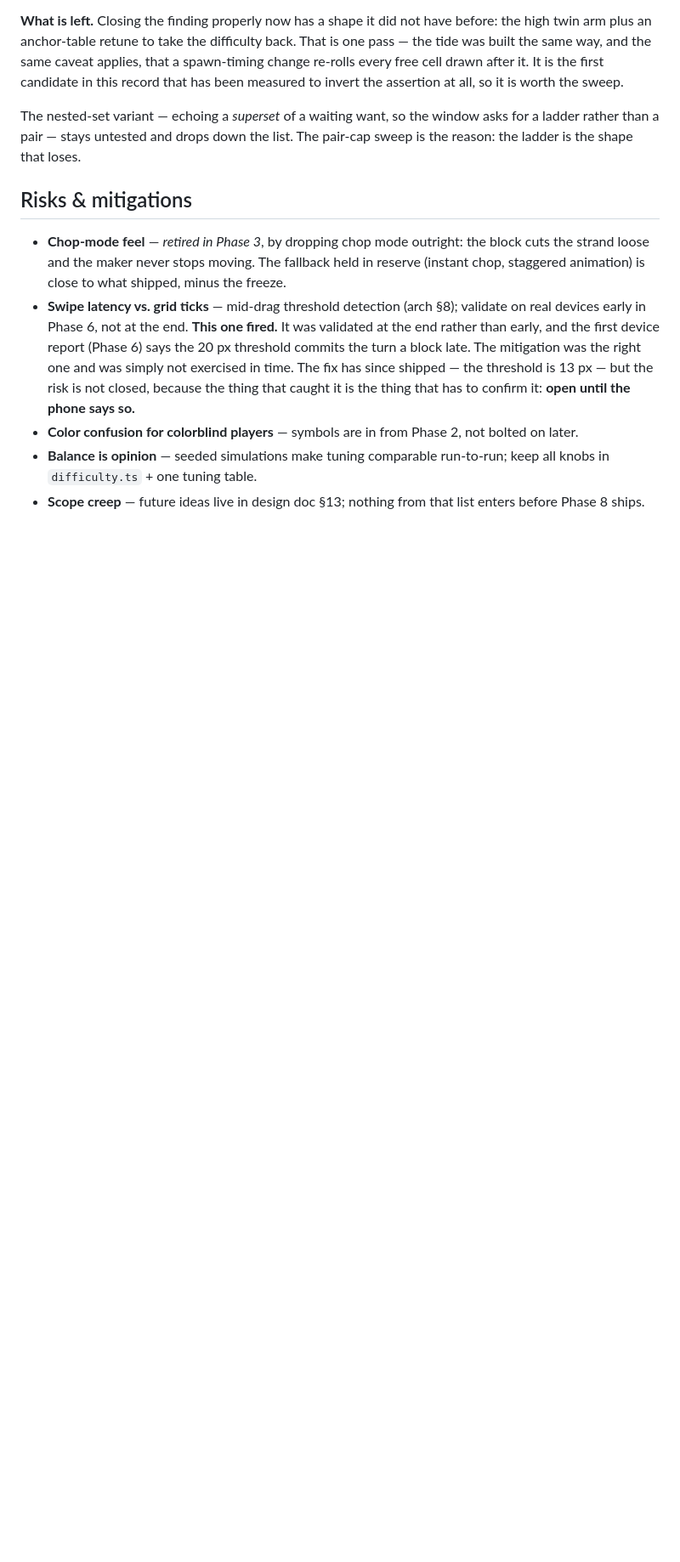
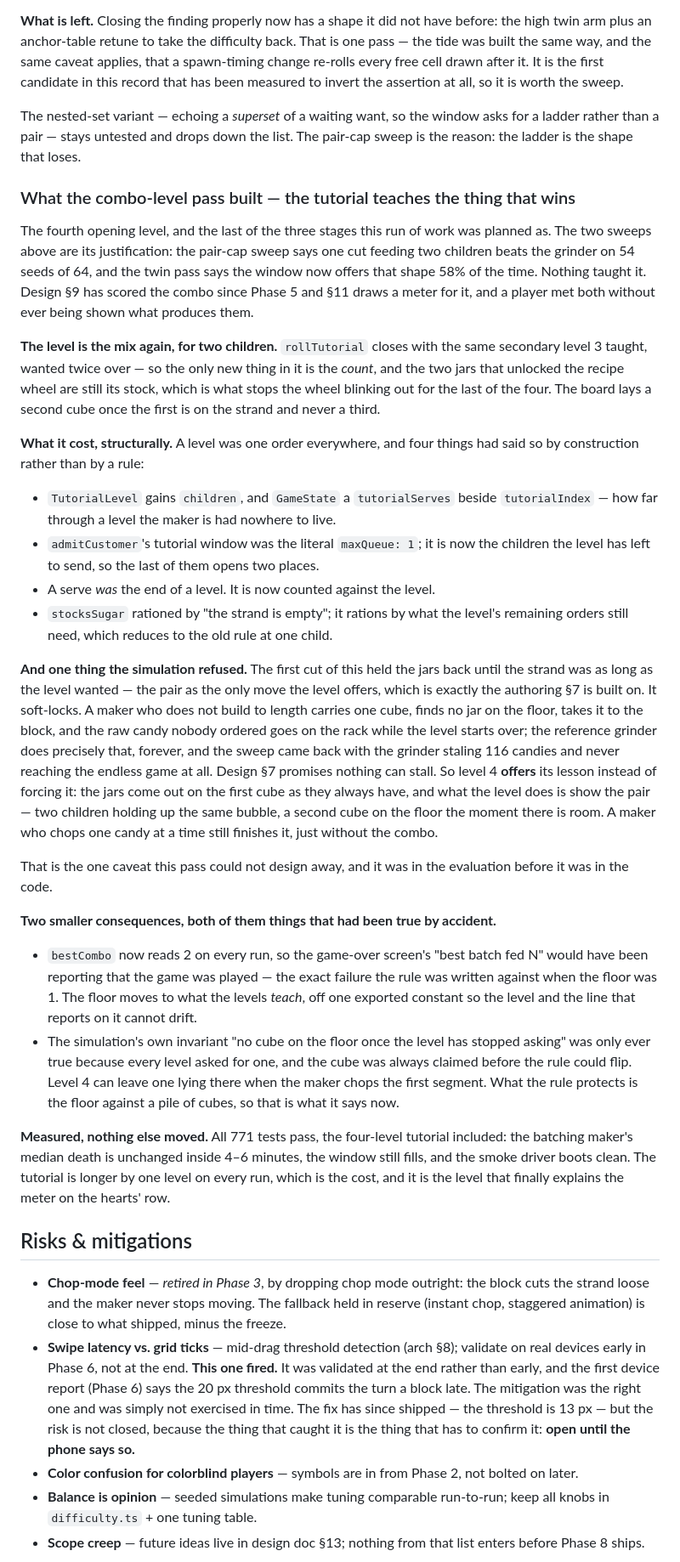
Before and after one commit to williamchong/candy-snake, a Markdown page: docs/implementation-plan.md, the part around the change. Shown at 85% size. GitHub-like rendering; blank space fills up the shorter version.

Commit message:
📝 Record what the combo-level pass built

```diff
--- a/docs/implementation-plan.md
+++ b/docs/implementation-plan.md
@@ -2387,6 +2387,67 @@ The nested-set variant — echoing a *superset* of a waiting want, so the window
 asks for a ladder rather than a pair — stays untested and drops down the list.
 The pair-cap sweep is the reason: the ladder is the shape that loses.
 
+### What the combo-level pass built — the tutorial teaches the thing that wins
+
+The fourth opening level, and the last of the three stages this run of work was
+planned as. The two sweeps above are its justification: the pair-cap sweep says
+one cut feeding two children beats the grinder on 54 seeds of 64, and the twin
+pass says the window now offers that shape 58% of the time. Nothing taught it.
+Design §9 has scored the combo since Phase 5 and §11 draws a meter for it, and a
+player met both without ever being shown what produces them.
+
+**The level is the mix again, for two children.** `rollTutorial` closes with the
+same secondary level 3 taught, wanted twice over — so the only new thing in it is
+the *count*, and the two jars that unlocked the recipe wheel are still its stock,
+which is what stops the wheel blinking out for the last of the four. The board
+lays a second cube once the first is on the strand and never a third.
+
+**What it cost, structurally.** A level was one order everywhere, and four
+things had said so by construction rather than by a rule:
+
+- `TutorialLevel` gains `children`, and `GameState` a `tutorialServes` beside
+  `tutorialIndex` — how far through a level the maker is had nowhere to live.
+- `admitCustomer`'s tutorial window was the literal `maxQueue: 1`; it is now the
+  children the level has left to send, so the last of them opens two places.
+- A serve *was* the end of a level. It is now counted against the level.
+- `stocksSugar` rationed by "the strand is empty"; it rations by what the level's
+  remaining orders still need, which reduces to the old rule at one child.
+
+**And one thing the simulation refused.** The first cut of this held the jars
+back until the strand was as long as the level wanted — the pair as the only
+move the level offers, which is exactly the authoring §7 is built on. It
+soft-locks. A maker who does not build to length carries one cube, finds no jar
+on the floor, takes it to the block, and the raw candy nobody ordered goes on the
+rack while the level starts over; the reference grinder does precisely that,
+forever, and the sweep came back with the grinder staling 116 candies and never
+reaching the endless game at all. Design §7 promises nothing can stall. So level
+4 **offers** its lesson instead of forcing it: the jars come out on the first
+cube as they always have, and what the level does is show the pair — two children
+holding up the same bubble, a second cube on the floor the moment there is room.
+A maker who chops one candy at a time still finishes it, just without the combo.
+
+That is the one caveat this pass could not design away, and it was in the
+evaluation before it was in the code.
+
+**Two smaller consequences, both of them things that had been true by accident.**
+
+- `bestCombo` now reads 2 on every run, so the game-over screen's "best batch fed
+  N" would have been reporting that the game was played — the exact failure the
+  rule was written against when the floor was 1. The floor moves to what the
+  levels *teach*, off one exported constant so the level and the line that
+  reports on it cannot drift.
+- The simulation's own invariant "no cube on the floor once the level has stopped
+  asking" was only ever true because every level asked for one, and the cube was
+  always claimed before the rule could flip. Level 4 can leave one lying there
+  when the maker chops the first segment. What the rule protects is the floor
+  against a pile of cubes, so that is what it says now.
+
+**Measured, nothing else moved.** All 771 tests pass, the four-level tutorial
+included: the batching maker's median death is unchanged inside 4–6 minutes, the
+window still fills, and the smoke driver boots clean. The tutorial is longer by
+one level on every run, which is the cost, and it is the level that finally
+explains the meter on the hearts' row.
+
 ## Risks & mitigations
 
 - **Chop-mode feel** — *retired in Phase 3*, by dropping chop mode outright:
```
